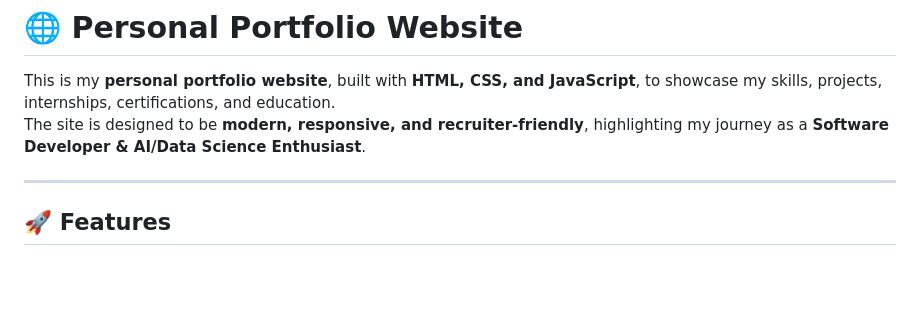
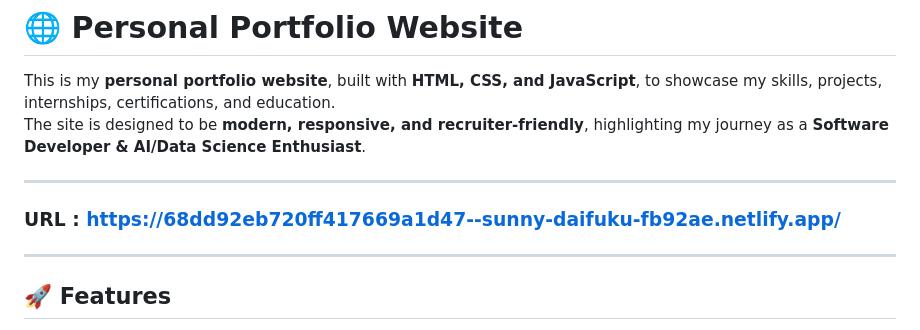
Before and after one commit to rishupandey383/rishupandey383.github.io, a Markdown page: README.md, the part around the change. Rendered like a GitHub page; blank space fills up the shorter version.

```diff
--- a/README.md
+++ b/README.md
@@ -3,6 +3,8 @@
 This is my **personal portfolio website**, built with **HTML, CSS, and JavaScript**, to showcase my skills, projects, internships, certifications, and education.
 The site is designed to be **modern, responsive, and recruiter-friendly**, highlighting my journey as a **Software Developer & AI/Data Science Enthusiast**.
 
+---
+### URL : https://68dd92eb720ff417669a1d47--sunny-daifuku-fb92ae.netlify.app/
 ---
 
 ## 🚀 Features
```
